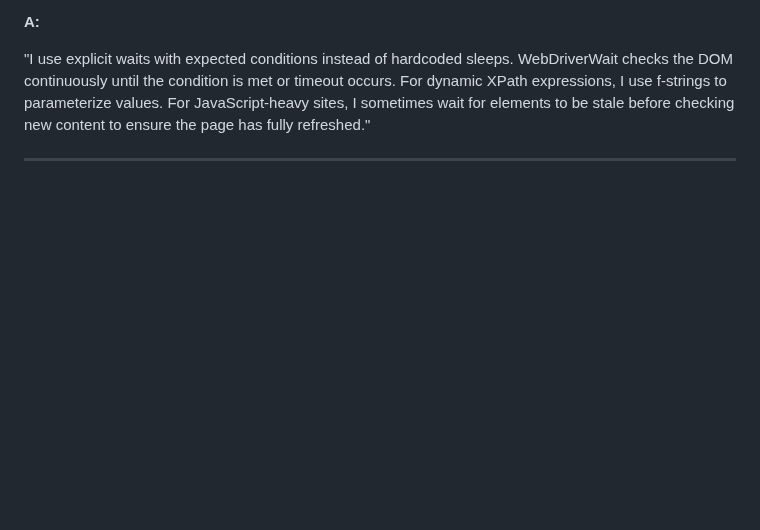
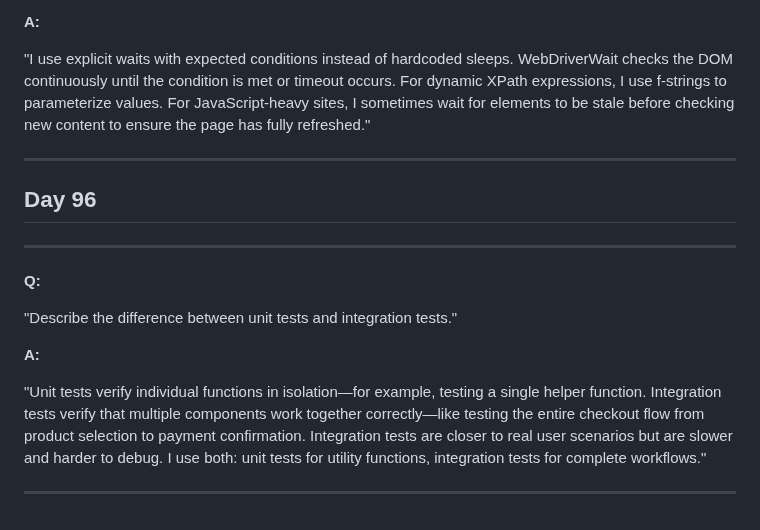
Before and after one commit to pkhaladzealex-eng/fintech-QA-mastery, a Markdown page: interview-prep/q-and-a.md, the part around one of its changes. Drawn GitHub-style; blank space fills up the shorter version.

```diff
--- a/interview-prep/q-and-a.md
+++ b/interview-prep/q-and-a.md
@@ -45,3 +49,17 @@ Explicit waits check the browser continuously and move forward the moment an ele
 "I use explicit waits with expected conditions instead of hardcoded sleeps. WebDriverWait checks the DOM continuously until the condition is met or timeout occurs. For dynamic XPath expressions, I use f-strings to parameterize values. For JavaScript-heavy sites, I sometimes wait for elements to be stale before checking new content to ensure the page has fully refreshed."
 
 ---
+
+## Day 96
+
+---
+
+**Q:**
+
+"Describe the difference between unit tests and integration tests."
+
+**A:**
+
+"Unit tests verify individual functions in isolation—for example, testing a single helper function. Integration tests verify that multiple components work together correctly—like testing the entire checkout flow from product selection to payment confirmation. Integration tests are closer to real user scenarios but are slower and harder to debug. I use both: unit tests for utility functions, integration tests for complete workflows."
+
+---
```
Also changed, not shown: other parts of interview-prep/q-and-a.md (+4 -0 lines), README.md (+13 -0 lines), days-91-180/demoblaze_purchase.png (added), 2 other files.
